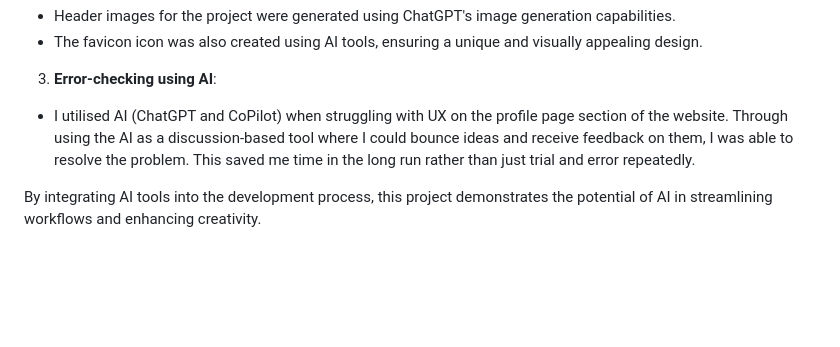
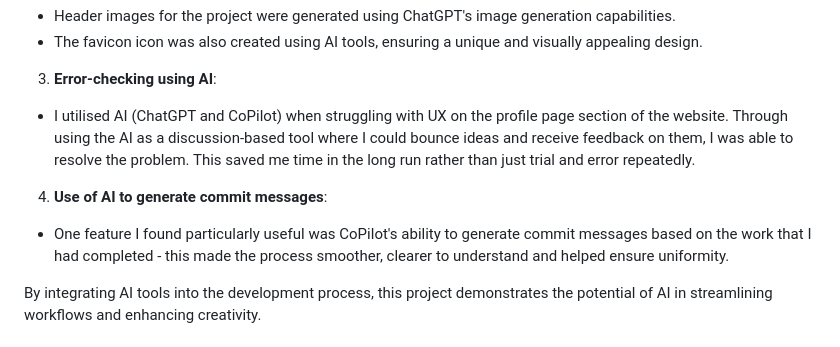
Before and after one commit to JakeCRichards/BakesBetweenFriends, a Markdown page: README.md, the part around the change. GitHub-like rendering; blank space fills up the shorter version.

Commit message:
Add section on AI-generated commit messages to README for clarity and uniformity

```diff
--- a/README.md
+++ b/README.md
@@ -157,6 +157,9 @@ This project leverages AI technologies to enhance development and user experienc
 3. **Error-checking using AI**:
 - I utilised AI (ChatGPT and CoPilot) when struggling with UX on the profile page section of the website. Through using the AI as a discussion-based tool where I could bounce ideas and receive feedback on them, I was able to resolve the problem. This saved me time in the long run rather than just trial and error repeatedly.
 
+4. **Use of AI to generate commit messages**:
+- One feature I found particularly useful was CoPilot's ability to generate commit messages based on the work that I had completed - this made the process smoother, clearer to understand and helped ensure uniformity.
+
 By integrating AI tools into the development process, this project demonstrates the potential of AI in streamlining workflows and enhancing creativity.
 
 
```
